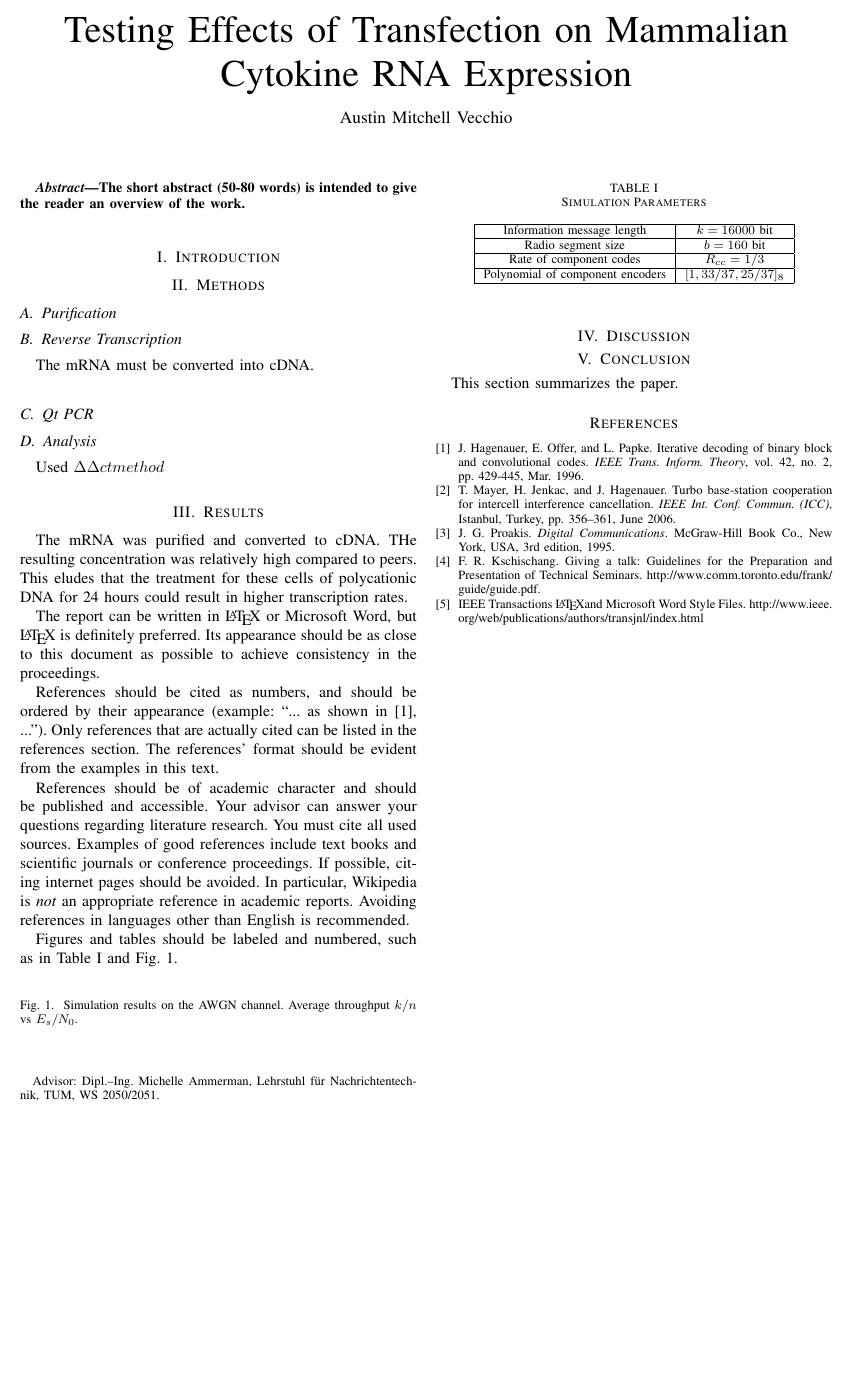
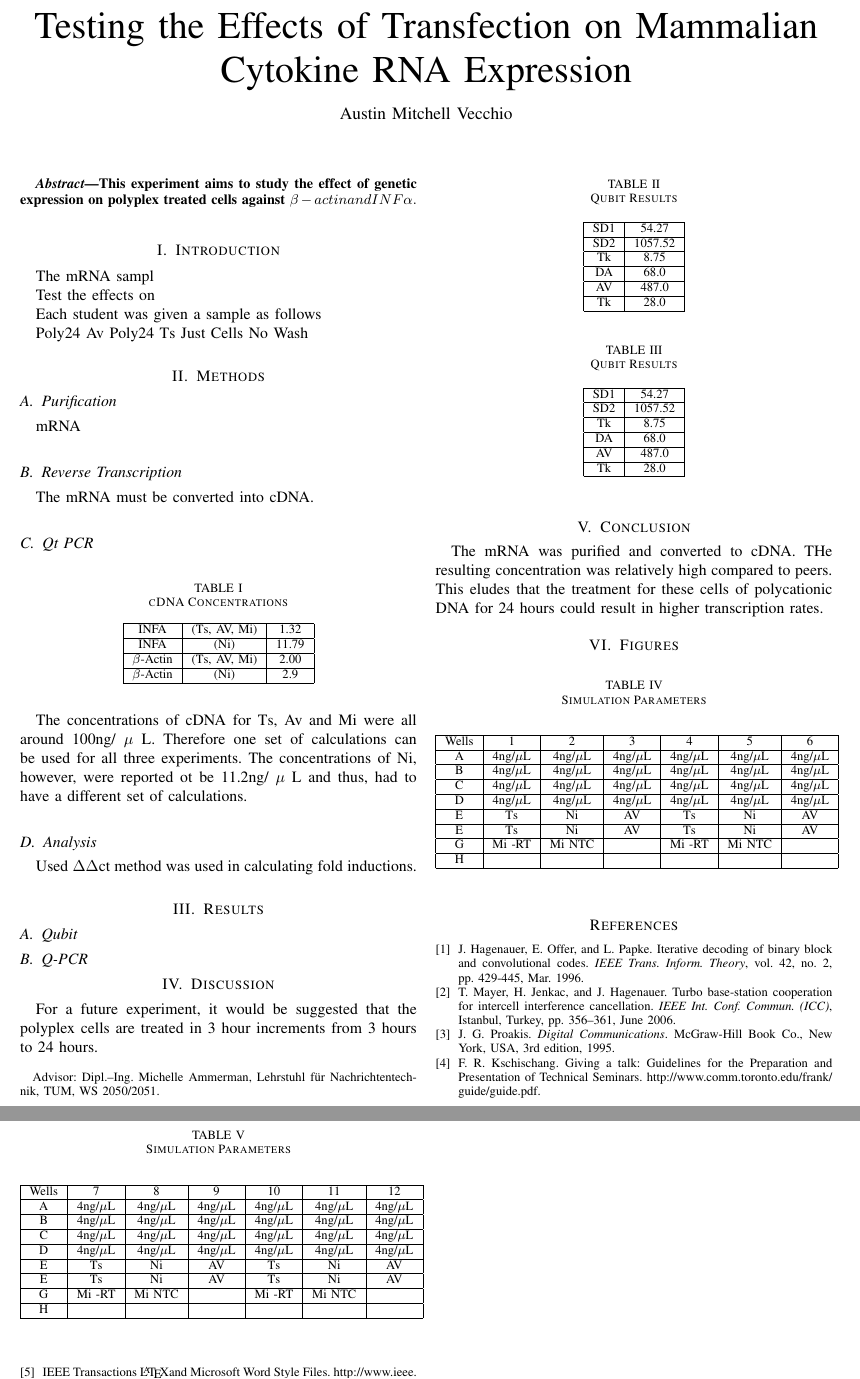
Before and after one commit to avecchio/molecular-report, a LaTeX paper (pdf/report.tex): part of the page before the commit and two parts of pages 1 and 2 of 2 after it, the two joined at a grey line, cut so that both start at the same text, the shorter picture padded with empty space. The pictures show the PDF file pdf/report.pdf that the author committed with the source.

Commit message:
Formatting wells

```diff
--- a/pdf/report.tex
+++ b/pdf/report.tex
@@ -12,11 +12,10 @@
 % Package Settings
 \graphicspath{ {images/} }
 
-% Your document starts here!
 \begin{document}
 
 % Define document title and author
-    \title{Testing Effects of Transfection on Mammalian Cytokine RNA Expression}
+    \title{Testing the Effects of Transfection on Mammalian Cytokine RNA Expression}
     \author{Austin Mitchell Vecchio
     \thanks{Advisor: Dipl.--Ing.~Michelle Ammerman, Lehrstuhl f\"ur Nachrichtentechnik, TUM, WS 2050/2051.}}
     \markboth{Hauptseminar Digitale Kommunikationssysteme}{}
@@ -24,7 +23,8 @@
 
 % Write abstract here
 \begin{abstract}
-    The short abstract (50-80 words) is intended to give the reader an overview of the work.
+  This experiment aims to study the effect of genetic expression on polyplex treated cells against &\beta&-actin and INF&\alpha&.
+
 \end{abstract}
 
 % Each section begins with a \section{title} command
@@ -32,38 +32,119 @@
     % \PARstart{}{} creates a tall first letter for this first paragraph
     %\PARstart{T}{his} section introduces the topic and leads the reader on to the main part.
 
+    The mRNA sampl
+
+Test the effects on
+
+Each student was given a sample as follows
+
+Poly24 Av
+Poly24 Ts
+Just Cells
+No Wash
+
 % Main Part
 \section{Methods}
     \subsection{Purification}
+      mRNA
+
     \subsection{Reverse Transcription}
       The mRNA must be converted into cDNA.
+
     \subsection{Qt PCR}
+    \begin{table}[!hbt]
+      % Center the table
+      \begin{center}
+      \caption{cDNA Concentrations}
+      \label{tab:simParameters}
+      \begin{tabular}{|c|c|c|}
+        \hline
+        INFA & (Ts, AV, Mi) & 1.32 \\
+        \hline
+        INFA & (Ni) & 11.79 \\
+        \hline
+        $\beta$-Actin & (Ts, AV, Mi) & 2.00 \\
+        \hline
+        $\beta$-Actin & (Ni) & 2.9 \\
+        \hline
+      \end{tabular}
+      \end{center}
+    \end{table}
+
+    The concentrations of cDNA for Ts, Av and Mi were all around 100ng/ $\mu$ L. Therefore one set of calculations can be used for all three
+    experiments. The concentrations of Ni, however, were reported ot be 11.2ng/ $\mu$ L and thus, had to have a different set of calculations.
+
     \subsection{Analysis}
-        Used \Delta \Delta ct method
+
+        Used $\Delta$\Delta$ct method was used in calculating fold inductions.
 
 \section{Results}
-  The mRNA was purified and converted to cDNA. THe resulting concentration was relatively high compared to peers. This eludes that the treatment for these cells of polycationic DNA for 24 hours could result in higher transcription rates.
+  \subsection{Qubit}
+    \begin{table}[!hbt]
+      % Center the table
+      \begin{center}
+      % Fold Inductions
+      \caption{Qubit Results}
+      \label{tab:simParameters}
+      % Table itself: here we have two columns which are centered and have lines to the left, right and in the middle: |c|c|
+      \begin{tabular}{|c|c|}
+      \hline
+      SD1 & 54.27 \\
+      \hline
+      SD2 & 1057.52 \\
+      \hline
+      Tk & 8.75 \\
+      \hline
+      DA & 68.0 \\
+      \hline
+      AV & 487.0 \\
+      \hline
+      Tk & 28.0 \\
+      \hline
+      \end{tabular}
+      \end{center}
+    \end{table}
 
-    The report can be written in \LaTeX{} or Microsoft Word, but \LaTeX{} is definitely preferred.
-    Its appearance should be as close to this document as possible to achieve consistency in the proceedings.
+  \subsection{Q-PCR}
+    \begin{table}[!hbt]
+      % Center the table
+      \begin{center}
+      % Fold Inductions
+      \caption{Qubit Results}
+      \label{tab:simParameters}
+      % Table itself: here we have two columns which are centered and have lines to the left, right and in the middle: |c|c|
+      \begin{tabular}{|c|c|}
+      \hline
+      SD1 & 54.27 \\
+      \hline
+      SD2 & 1057.52 \\
+      \hline
+      Tk & 8.75 \\
+      \hline
+      DA & 68.0 \\
+      \hline
+      AV & 487.0 \\
+      \hline
+      Tk & 28.0 \\
+      \hline
+      \end{tabular}
+      \end{center}
+    \end{table}
 
-    % You can cite a book or paper by using \cite{reference}.
-    % The references will be defined at the end of this .tex file in the bibliography
-    References should be cited as numbers, and should be ordered by their appearance (example: ``... as shown in \cite{HOP96}, ...'').
-    Only references that are actually cited can be listed in the references section.
-    The references' format should be evident from the examples in this text.
 
-    References should be of academic character and should be published and accessible.
-    Your advisor can answer your questions regarding literature research.
-    You must cite all used sources.
-    Examples of good references include text books and scientific journals or conference proceedings.
-    If possible, citing internet pages should be avoided. In particular, Wikipedia is \emph{not} an appropriate reference in academic reports.
-    Avoiding references in languages other than English is recommended.
 
-    % You can reference tables and figure by using the \ref{label} command. Each table and figure needs to have a UNIQUE label.
-    Figures and tables should be labeled and numbered, such as in Table~\ref{tab:simParameters} and Fig.~\ref{fig:tf_plot}.
 
-    % This is how you define a table: the [!hbt] means that LaTeX is forced (by the !) to place the table exactly here (by h), or if that doesnt work because of a pagebreak or so, it tries to place the table to the bottom of the page (by b) or the top (by t).
+\section{Discussion}
+
+For a future experiment, it would be suggested that the polyplex cells are treated in 3 hour increments from 3 hours to 24 hours.
+
+
+\section{Conclusion}
+The mRNA was purified and converted to cDNA. THe resulting concentration was relatively high compared to peers. This eludes that the
+treatment for these cells of polycationic DNA for 24 hours could result in higher transcription rates.
+
+
+\section{Figures}
   \begin{table}[!hbt]
     % Center the table
     \begin{center}
@@ -71,48 +152,64 @@
     \caption{Simulation Parameters}
     \label{tab:simParameters}
     % Table itself: here we have two columns which are centered and have lines to the left, right and in the middle: |c|c|
-        \begin{tabular}{|c|c|}
-            % To create a horizontal line, type \hline
+    \begin{tabular}{|c|c|c|c|c|c|c|c|c|c|c|c|c|}
       \hline
-            % To end a column type &
-            % For a linebreak type \\
-            Information message length & $k=16000$ bit \\
+      Wells & 1 & 2 & 3 & 4 & 5 & 6\\
       \hline
-            Radio segment size & $b=160$ bit \\
+      A & 4ng/$\mu$L & 4ng/$\mu$L & 4ng/$\mu$L & 4ng/$\mu$L & 4ng/$\mu$L & 4ng/$\mu$L\\
       \hline
-            Rate of component codes & $R_{cc}=1/3$\\
+      B & 4ng/$\mu$L & 4ng/$\mu$L & 4ng/$\mu$L & 4ng/$\mu$L & 4ng/$\mu$L & 4ng/$\mu$L\\
       \hline
-            Polynomial of component encoders & $[1 , 33/37 , 25/37]_8$\\
+      C & 4ng/$\mu$L & 4ng/$\mu$L & 4ng/$\mu$L & 4ng/$\mu$L & 4ng/$\mu$L & 4ng/$\mu$L\\
+      \hline
+      D & 4ng/$\mu$L & 4ng/$\mu$L & 4ng/$\mu$L & 4ng/$\mu$L & 4ng/$\mu$L & 4ng/$\mu$L\\
+      \hline
+      E & Ts & Ni & AV & Ts & Ni & AV\\
+      \hline
+      E & Ts & Ni & AV & Ts & Ni & AV\\
+      \hline
+      G & Mi -RT & Mi NTC & & Mi -RT & Mi NTC & \\
+      \hline
+      H & & & & & &\\
       \hline
     \end{tabular}
     \end{center}
   \end{table}
 
-    % If you have questions about how to write mathematical formulas in LaTeX, please read a LaTeX book or the 'Not So Short Introduction to LaTeX': tobi.oetiker.ch/lshort/lshort.pdf
+  \begin{table}[!hbt]
+    % Center the table
+    \begin{center}
+    % Fold Inductions
+    \caption{Simulation Parameters}
+    \label{tab:simParameters}
+    % Table itself: here we have two columns which are centered and have lines to the left, right and in the middle: |c|c|
+    \begin{tabular}{|c|c|c|c|c|c|c|c|c|c|c|c|c|}
+      \hline
+      Wells & 7 & 8 & 9 & 10 & 11 & 12 \\
+      \hline
+      A & 4ng/$\mu$L & 4ng/$\mu$L & 4ng/$\mu$L & 4ng/$\mu$L & 4ng/$\mu$L & 4ng/$\mu$L\\
+      \hline
+      B & 4ng/$\mu$L & 4ng/$\mu$L & 4ng/$\mu$L & 4ng/$\mu$L & 4ng/$\mu$L & 4ng/$\mu$L\\
+      \hline
+      C & 4ng/$\mu$L & 4ng/$\mu$L & 4ng/$\mu$L & 4ng/$\mu$L & 4ng/$\mu$L & 4ng/$\mu$L\\
+      \hline
+      D & 4ng/$\mu$L & 4ng/$\mu$L & 4ng/$\mu$L & 4ng/$\mu$L & 4ng/$\mu$L & 4ng/$\mu$L\\
+      \hline
+      E & Ts & Ni & AV & Ts & Ni & AV\\
+      \hline
+      E & Ts & Ni & AV & Ts & Ni & AV\\
+      \hline
+      G & Mi -RT & Mi NTC & & Mi -RT & Mi NTC & \\
+      \hline
+      H & & & & & &\\
+      \hline
+    \end{tabular}
+    \end{center}
+  \end{table}
 
-    % This is how you include a eps figure in your document. LaTeX only accepts EPS or TIFF files.
-    \begin{figure}[!hbt]
-        % Center the figure.
-        \begin{center}
-        % Include the eps file, scale it such that it's width equals the column width. You can also put width=8cm for example...
-        \includegraphics[width=\columnwidth]{plot_tf}
-        % Create a subtitle for the figure.
-        \caption{Simulation results on the AWGN channel. Average throughput $k/n$ vs $E_s/N_0$.}
-        % Define the label of the figure. It's good to use 'fig:title', so you know that the label belongs to a figure.
-        \label{fig:tf_plot}
-        \end{center}
-    \end{figure}
-
-\section{Discussion}
-
-
-
-\section{Conclusion}
-    This section summarizes the paper.
 
 % Now we need a bibliography:
 \begin{thebibliography}{5}
-
     %Each item starts with a \bibitem{reference} command and the details thereafter.
     \bibitem{HOP96} % Transaction paper
     J.~Hagenauer, E.~Offer, and L.~Papke. Iterative decoding of binary block
```
Also changed, not shown: report.tex (+122 -68 lines), pdf/report.pdf, 2 other files. Lines whose indentation alone changed are shown as unchanged.
